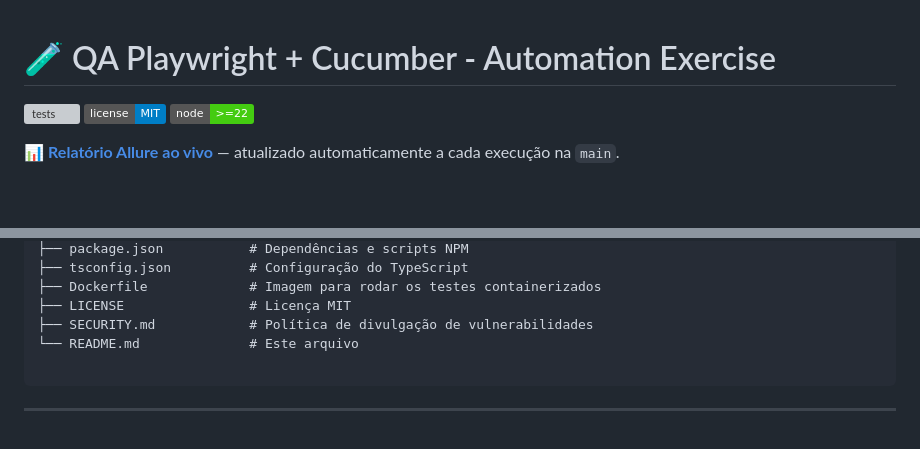
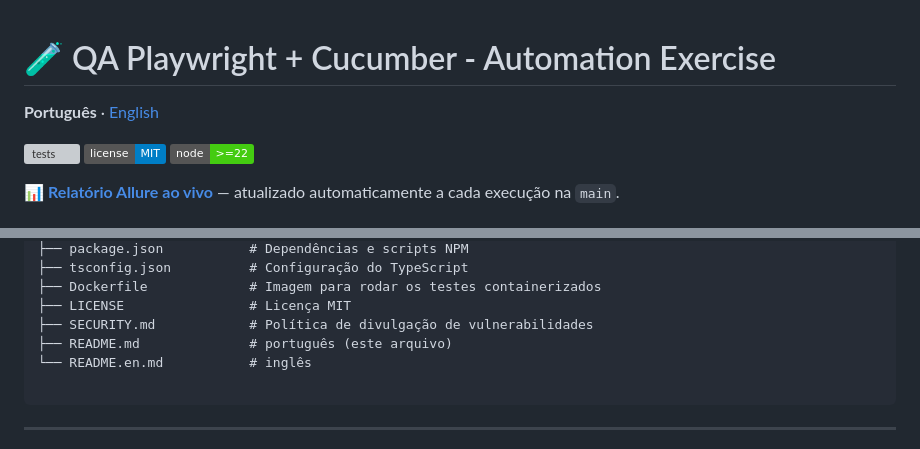
Before and after one commit to ThomasTDS/qa-playwright-sd, a Markdown page: README.md, 2 parts joined by grey strips. Rendered like a GitHub page; badges without logos; blank space fills up the shorter version; grey boxes are pictures that could not be loaded.

````diff
--- a/README.md
+++ b/README.md
@@ -1,4 +1,6 @@
 # 🧪 QA Playwright + Cucumber - Automation Exercise
+
+**Português** · [English](README.en.md)
 
 ![tests](https://github.com/ThomasTDS/qa-playwright-sd/actions/workflows/tests.yml/badge.svg)
 ![license](https://img.shields.io/badge/license-MIT-blue.svg)
@@ -41,7 +43,8 @@ qa-playwright-sd/
 ├── Dockerfile             # Imagem para rodar os testes containerizados
 ├── LICENSE                # Licença MIT
 ├── SECURITY.md            # Política de divulgação de vulnerabilidades
-└── README.md              # Este arquivo
+├── README.md              # português (este arquivo)
+└── README.en.md           # inglês
 
 ```
 
````
Also changed, not shown: README.en.md (added, +261 -0 lines).
